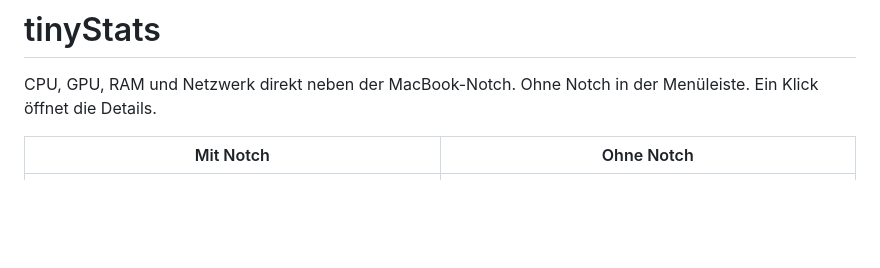
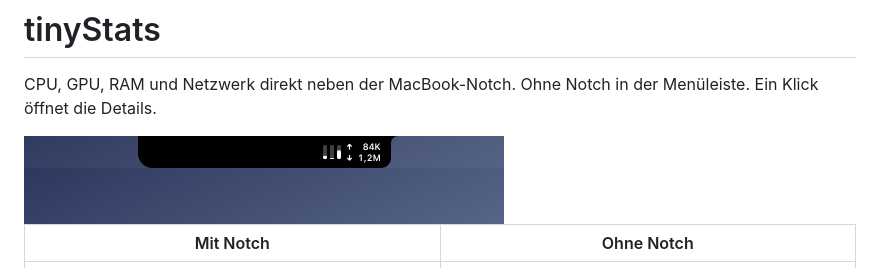
Before and after one commit to tschnorpfeil/tinyStats, a Markdown page: README.md, the part around the change. Rendered like a GitHub page; pictures changed too: docs/images/notch-collapsed.png (added); blank space fills up the shorter version.

Commit message:
Add collapsed notch preview to README

```diff
--- a/README.md
+++ b/README.md
@@ -1,6 +1,8 @@
 # tinyStats
 
 CPU, GPU, RAM und Netzwerk direkt neben der MacBook-Notch. Ohne Notch in der Menüleiste. Ein Klick öffnet die Details.
+
+<img src="docs/images/notch-collapsed.png" alt="tinyStats eingeklappt neben der Notch" width="480">
 
 | Mit Notch | Ohne Notch |
 | :---: | :---: |
```
Also changed, not shown: 1 other file.
